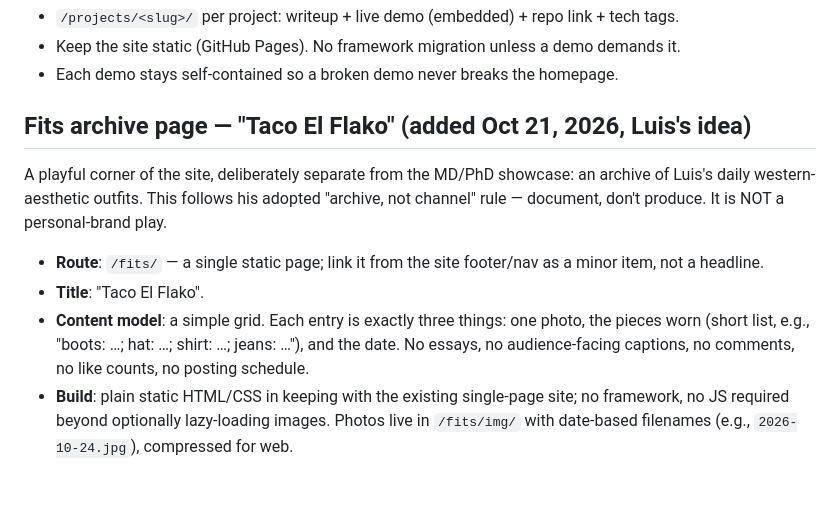
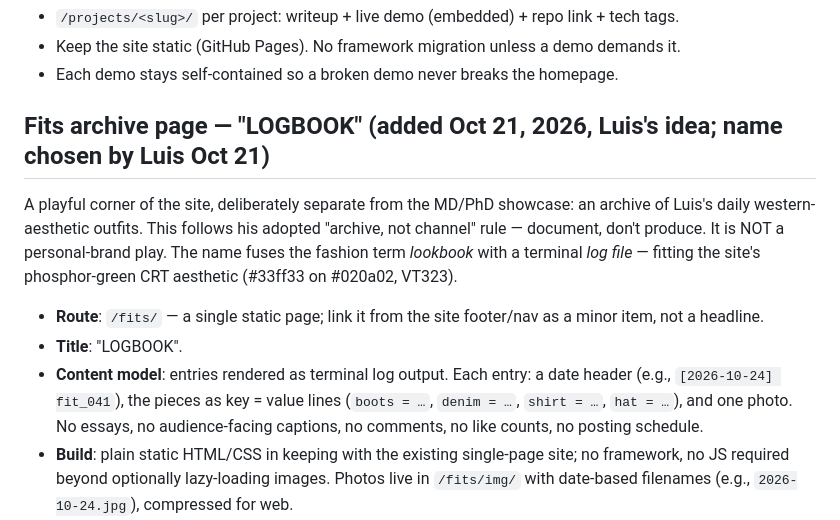
Before and after one commit to S0354428/personal-website, a Markdown page: docs/interactive-upgrade-plan.md, the part around the change. Drawn GitHub-style; blank space fills up the shorter version.

Commit message:
Rename fits page to LOGBOOK (Luis's pick); log-entry content model

```diff
--- a/docs/interactive-upgrade-plan.md
+++ b/docs/interactive-upgrade-plan.md
@@ -45,13 +45,13 @@ Upgrade lasjr.com so each listed project has a live, interactive demo running in
 - Keep the site static (GitHub Pages). No framework migration unless a demo demands it.
 - Each demo stays self-contained so a broken demo never breaks the homepage.
 
-## Fits archive page — "Taco El Flako" (added Oct 21, 2026, Luis's idea)
+## Fits archive page — "LOGBOOK" (added Oct 21, 2026, Luis's idea; name chosen by Luis Oct 21)
 
-A playful corner of the site, deliberately separate from the MD/PhD showcase: an archive of Luis's daily western-aesthetic outfits. This follows his adopted "archive, not channel" rule — document, don't produce. It is NOT a personal-brand play.
+A playful corner of the site, deliberately separate from the MD/PhD showcase: an archive of Luis's daily western-aesthetic outfits. This follows his adopted "archive, not channel" rule — document, don't produce. It is NOT a personal-brand play. The name fuses the fashion term *lookbook* with a terminal *log file* — fitting the site's phosphor-green CRT aesthetic (#33ff33 on #020a02, VT323).
 
 - **Route**: `/fits/` — a single static page; link it from the site footer/nav as a minor item, not a headline.
-- **Title**: "Taco El Flako".
-- **Content model**: a simple grid. Each entry is exactly three things: one photo, the pieces worn (short list, e.g., "boots: …; hat: …; shirt: …; jeans: …"), and the date. No essays, no audience-facing captions, no comments, no like counts, no posting schedule.
+- **Title**: "LOGBOOK".
+- **Content model**: entries rendered as terminal log output. Each entry: a date header (e.g., `[2026-10-24] fit_041`), the pieces as key = value lines (`boots = …`, `denim = …`, `shirt = …`, `hat = …`), and one photo. No essays, no audience-facing captions, no comments, no like counts, no posting schedule.
 - **Build**: plain static HTML/CSS in keeping with the existing single-page site; no framework, no JS required beyond optionally lazy-loading images. Photos live in `/fits/img/` with date-based filenames (e.g., `2026-10-24.jpg`), compressed for web.
 - **Upload ritual (the whole point)**: wear something good → phone photo → drop the file in, add one grid entry → done in under 2 minutes. If a week has no entry, nothing is owed.
 - **Guardrail**: the page catalogs what Luis actually wore. The day outfits get chosen *for* the page, it has become content production — out of scope by design.
```
